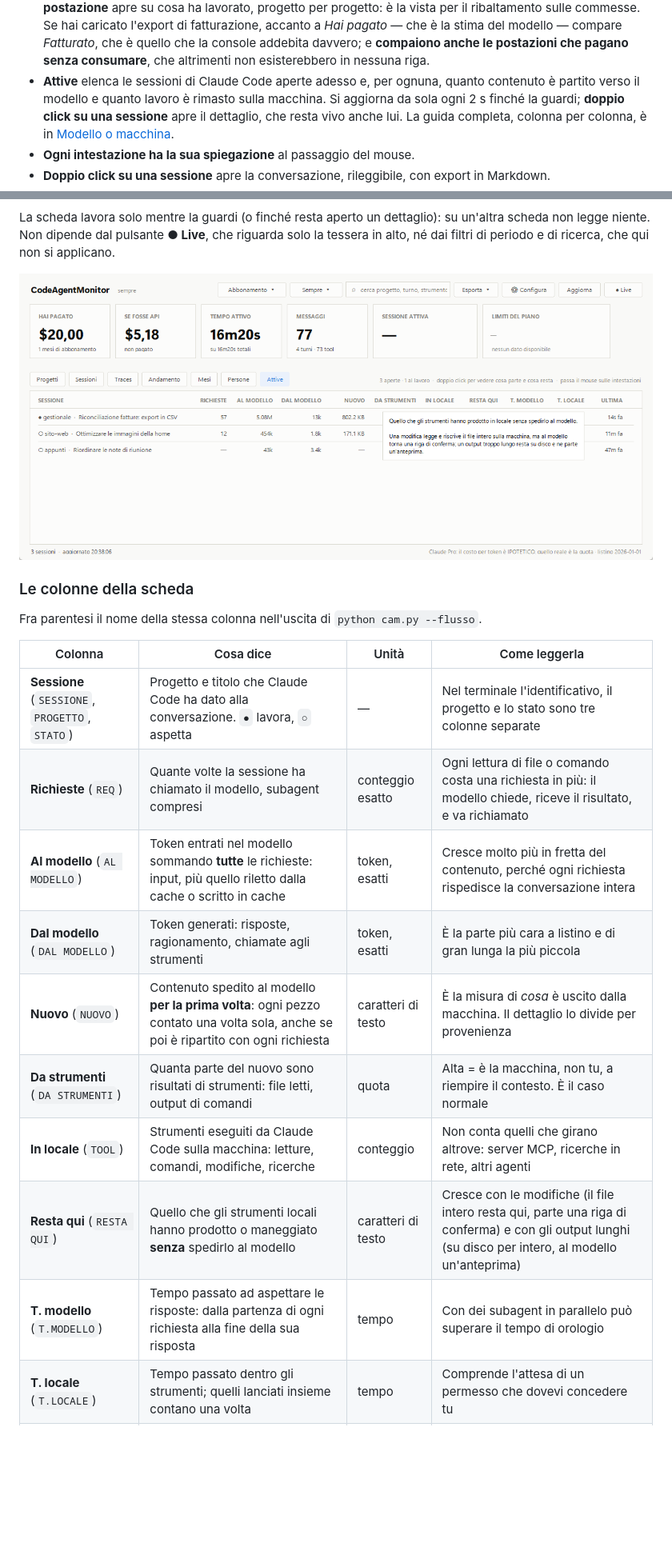
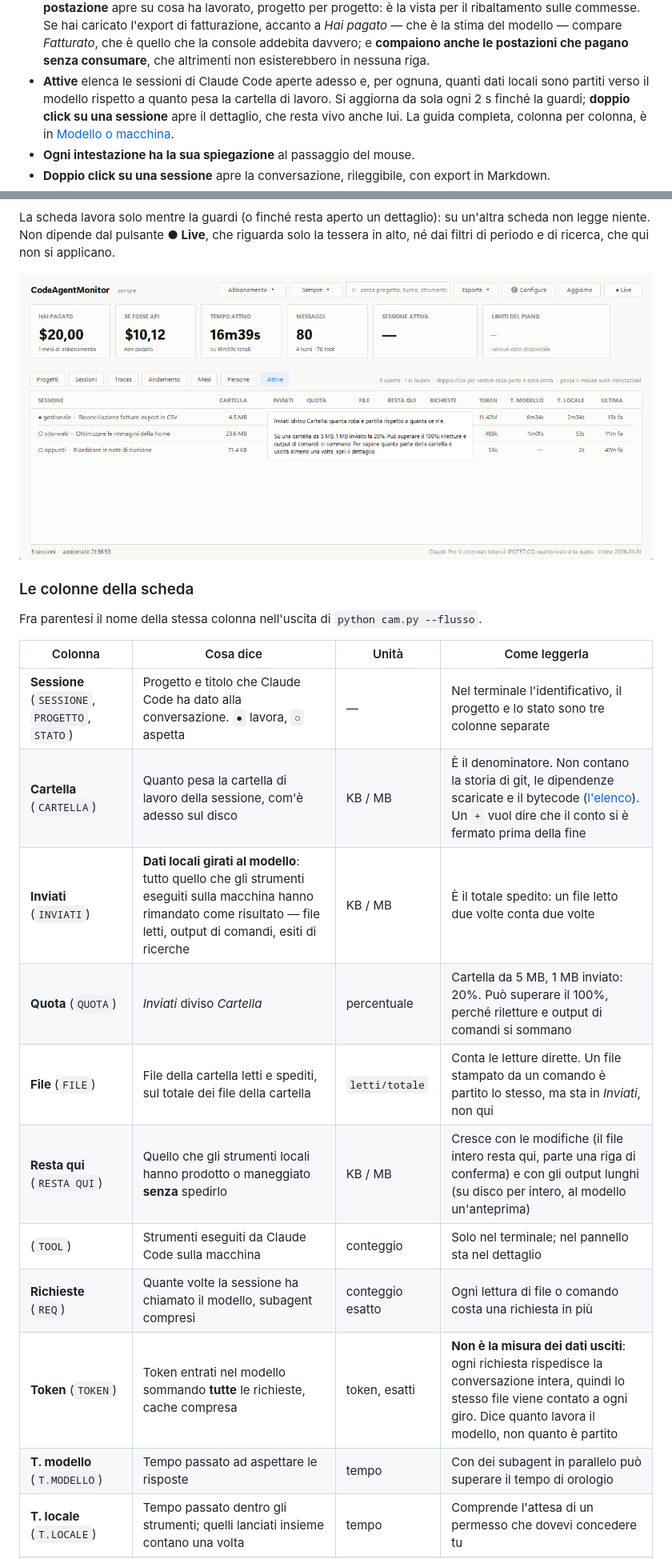
Before and after one commit to mlosavio/CodeAgentMonitor, a Markdown page: README.md, 2 parts joined by grey strips. Shown at 80% size. GitHub-like rendering; pictures changed too: docs/attive-aiuto.png; blank space fills up the shorter version.

```diff
--- a/README.md
+++ b/README.md
@@ -145,8 +149,8 @@ Stessa logica del CLI (lo importa come modulo), quindi i numeri coincidono alla
   stima del modello — compare *Fatturato*, che è quello che la console addebita davvero; e
   **compaiono anche le postazioni che pagano senza consumare**, che altrimenti non esisterebbero
   in nessuna riga.
-- **Attive** elenca le sessioni di Claude Code aperte adesso e, per ognuna, quanto contenuto è
-  partito verso il modello e quanto lavoro è rimasto sulla macchina. Si aggiorna da sola ogni
+- **Attive** elenca le sessioni di Claude Code aperte adesso e, per ognuna, quanti dati locali
+  sono partiti verso il modello rispetto a quanto pesa la cartella di lavoro. Si aggiorna da sola ogni
   2 s finché la guardi; **doppio click su una sessione** apre il dettaglio, che resta vivo
   anche lui. La guida completa, colonna per colonna, è in [Modello o macchina](#modello-o-macchina).
 - **Ogni intestazione ha la sua spiegazione** al passaggio del mouse.
@@ -552,14 +564,15 @@ Fra parentesi il nome della stessa colonna nell'uscita di `python cam.py --fluss
 | Colonna | Cosa dice | Unità | Come leggerla |
 |---|---|---|---|
 | **Sessione** (`SESSIONE`, `PROGETTO`, `STATO`) | Progetto e titolo che Claude Code ha dato alla conversazione. `●` lavora, `○` aspetta | — | Nel terminale l'identificativo, il progetto e lo stato sono tre colonne separate |
-| **Richieste** (`REQ`) | Quante volte la sessione ha chiamato il modello, subagent compresi | conteggio esatto | Ogni lettura di file o comando costa una richiesta in più: il modello chiede, riceve il risultato, e va richiamato |
-| **Al modello** (`AL MODELLO`) | Token entrati nel modello sommando **tutte** le richieste: input, più quello riletto dalla cache o scritto in cache | token, esatti | Cresce molto più in fretta del contenuto, perché ogni richiesta rispedisce la conversazione intera |
-| **Dal modello** (`DAL MODELLO`) | Token generati: risposte, ragionamento, chiamate agli strumenti | token, esatti | È la parte più cara a listino e di gran lunga la più piccola |
-| **Nuovo** (`NUOVO`) | Contenuto spedito al modello **per la prima volta**: ogni pezzo contato una volta sola, anche se poi è ripartito con ogni richiesta | caratteri di testo | È la misura di *cosa* è uscito dalla macchina. Il dettaglio lo divide per provenienza |
-| **Da strumenti** (`DA STRUMENTI`) | Quanta parte del nuovo sono risultati di strumenti: file letti, output di comandi | quota | Alta = è la macchina, non tu, a riempire il contesto. È il caso normale |
-| **In locale** (`TOOL`) | Strumenti eseguiti da Claude Code sulla macchina: letture, comandi, modifiche, ricerche | conteggio | Non conta quelli che girano altrove: server MCP, ricerche in rete, altri agenti |
-| **Resta qui** (`RESTA QUI`) | Quello che gli strumenti locali hanno prodotto o maneggiato **senza** spedirlo al modello | caratteri di testo | Cresce con le modifiche (il file intero resta qui, parte una riga di conferma) e con gli output lunghi (su disco per intero, al modello un'anteprima) |
-| **T. modello** (`T.MODELLO`) | Tempo passato ad aspettare le risposte: dalla partenza di ogni richiesta alla fine della sua risposta | tempo | Con dei subagent in parallelo può superare il tempo di orologio |
+| **Cartella** (`CARTELLA`) | Quanto pesa la cartella di lavoro della sessione, com'è adesso sul disco | KB / MB | È il denominatore. Non contano la storia di git, le dipendenze scaricate e il bytecode ([l'elenco](#come-si-pesa-la-cartella)). Un `+` vuol dire che il conto si è fermato prima della fine |
+| **Inviati** (`INVIATI`) | **Dati locali girati al modello**: tutto quello che gli strumenti eseguiti sulla macchina hanno rimandato come risultato — file letti, output di comandi, esiti di ricerche | KB / MB | È il totale spedito: un file letto due volte conta due volte |
+| **Quota** (`QUOTA`) | *Inviati* diviso *Cartella* | percentuale | Cartella da 5 MB, 1 MB inviato: 20%. Può superare il 100%, perché riletture e output di comandi si sommano |
+| **File** (`FILE`) | File della cartella letti e spediti, sul totale dei file della cartella | `letti/totale` | Conta le letture dirette. Un file stampato da un comando è partito lo stesso, ma sta in *Inviati*, non qui |
+| **Resta qui** (`RESTA QUI`) | Quello che gli strumenti locali hanno prodotto o maneggiato **senza** spedirlo | KB / MB | Cresce con le modifiche (il file intero resta qui, parte una riga di conferma) e con gli output lunghi (su disco per intero, al modello un'anteprima) |
+| (`TOOL`) | Strumenti eseguiti da Claude Code sulla macchina | conteggio | Solo nel terminale; nel pannello sta nel dettaglio |
+| **Richieste** (`REQ`) | Quante volte la sessione ha chiamato il modello, subagent compresi | conteggio esatto | Ogni lettura di file o comando costa una richiesta in più |
+| **Token** (`TOKEN`) | Token entrati nel modello sommando **tutte** le richieste, cache compresa | token, esatti | **Non è la misura dei dati usciti**: ogni richiesta rispedisce la conversazione intera, quindi lo stesso file viene contato a ogni giro. Dice quanto lavora il modello, non quanto è partito |
+| **T. modello** (`T.MODELLO`) | Tempo passato ad aspettare le risposte | tempo | Con dei subagent in parallelo può superare il tempo di orologio |
 | **T. locale** (`T.LOCALE`) | Tempo passato dentro gli strumenti; quelli lanciati insieme contano una volta | tempo | Comprende l'attesa di un permesso che dovevi concedere tu |
 | **Ultima** | Quanto tempo fa la sessione ha scritto l'ultima riga | — | Solo nel pannello |
 
```
Also changed, not shown: other parts of README.md (+141 -80 lines), README.en.md (+14 -10 lines), docs/README.md (+4 -3 lines), docs/guida-semplice.md (added, +189 -0 lines), docs/attive-dettaglio.png, docs/attive-strumenti.png (added), docs/attive.png, 4 other files.
